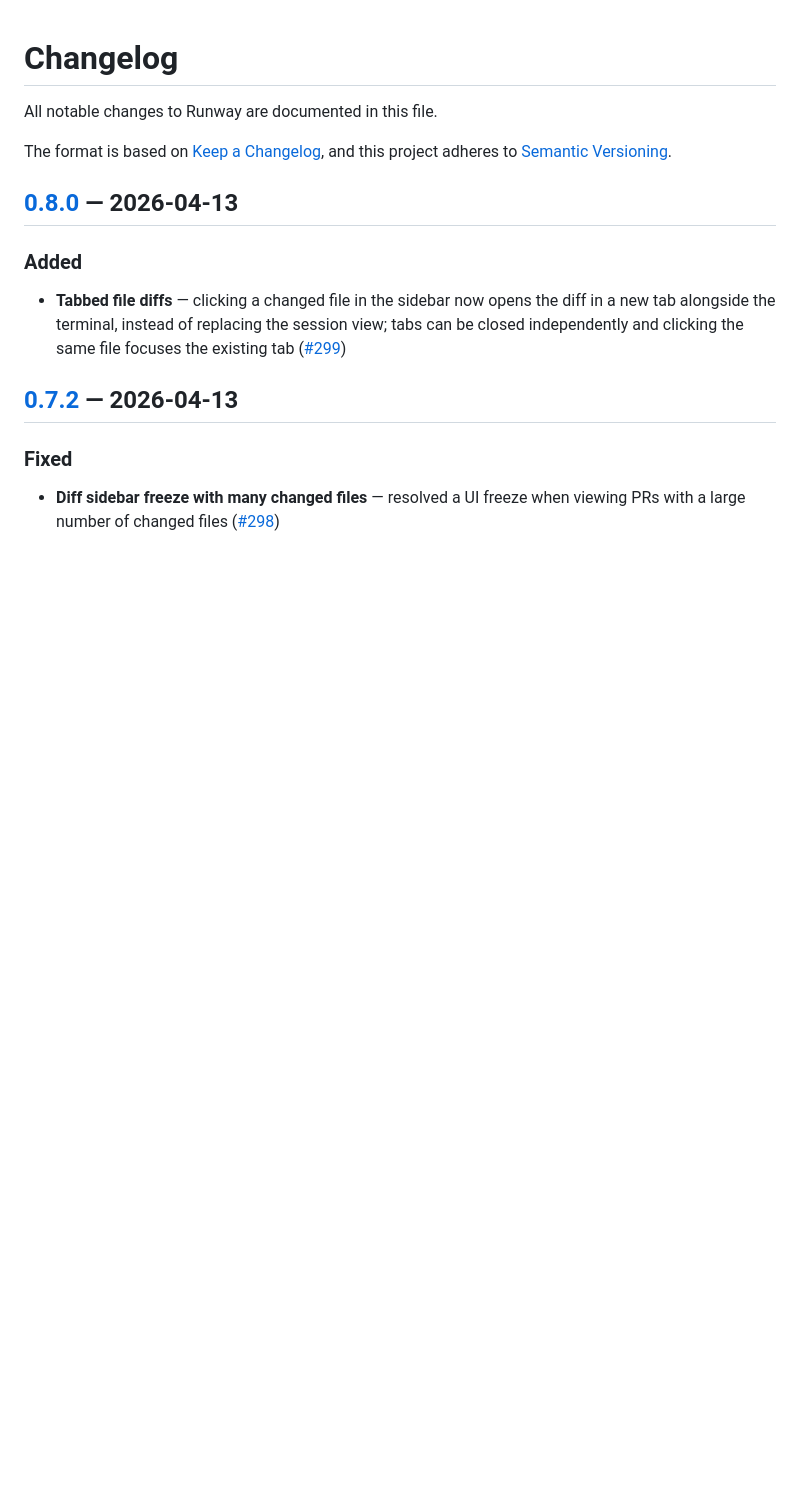
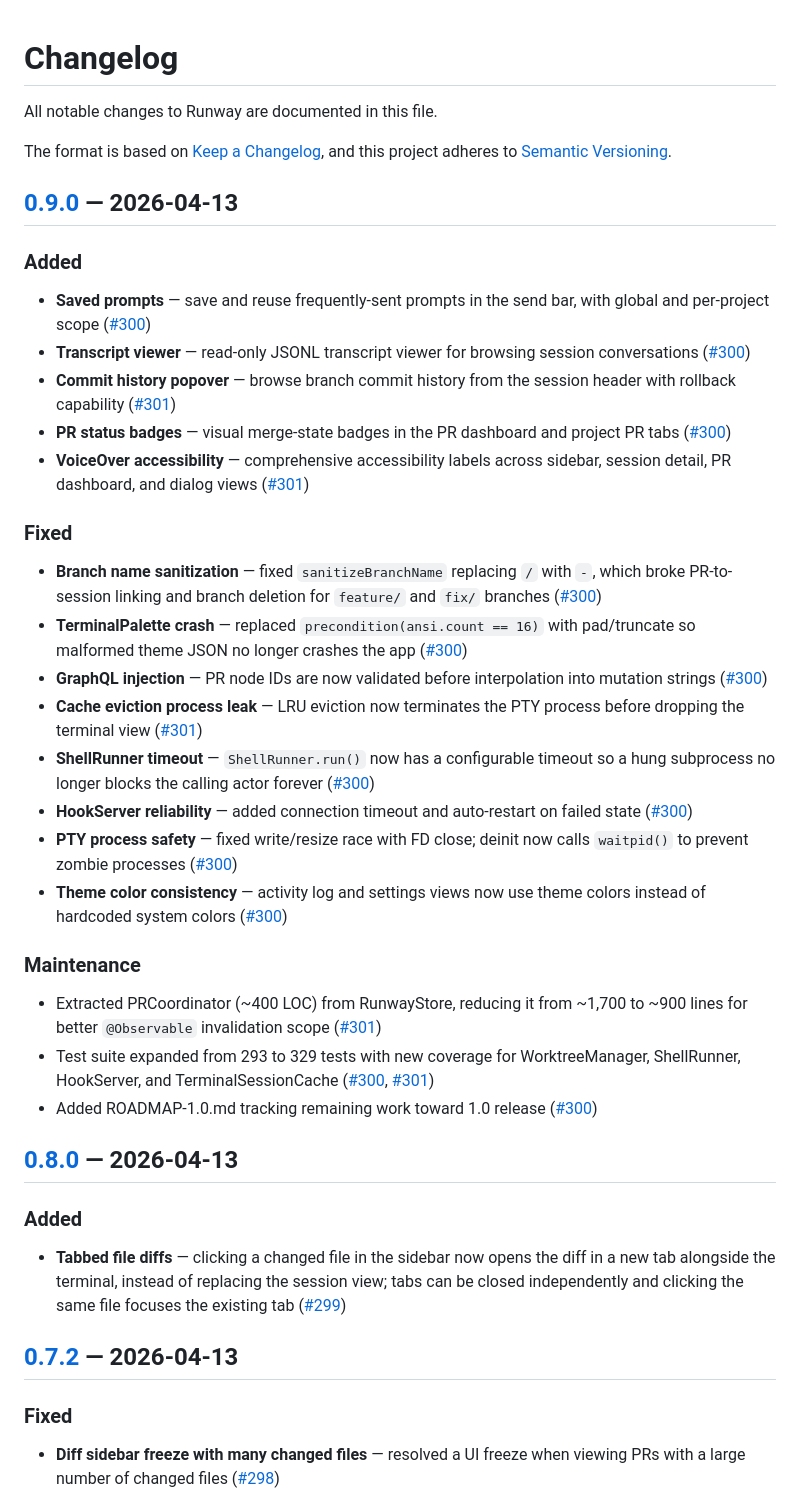
Before and after one commit to sjoeboo/runway, a Markdown page: CHANGELOG.md, the part around the change. GitHub-like rendering; blank space fills up the shorter version.

```diff
--- a/CHANGELOG.md
+++ b/CHANGELOG.md
@@ -4,6 +4,35 @@ All notable changes to Runway are documented in this file.
 
 The format is based on [Keep a Changelog](https://keepachangelog.com/),
 and this project adheres to [Semantic Versioning](https://semver.org/).
+
+## [0.9.0] — 2026-04-13
+
+### Added
+
+- **Saved prompts** — save and reuse frequently-sent prompts in the send bar, with global and per-project scope ([#300](https://github.com/sjoeboo/runway/pull/300))
+- **Transcript viewer** — read-only JSONL transcript viewer for browsing session conversations ([#300](https://github.com/sjoeboo/runway/pull/300))
+- **Commit history popover** — browse branch commit history from the session header with rollback capability ([#301](https://github.com/sjoeboo/runway/pull/301))
+- **PR status badges** — visual merge-state badges in the PR dashboard and project PR tabs ([#300](https://github.com/sjoeboo/runway/pull/300))
+- **VoiceOver accessibility** — comprehensive accessibility labels across sidebar, session detail, PR dashboard, and dialog views ([#301](https://github.com/sjoeboo/runway/pull/301))
+
+### Fixed
+
+- **Branch name sanitization** — fixed `sanitizeBranchName` replacing `/` with `-`, which broke PR-to-session linking and branch deletion for `feature/` and `fix/` branches ([#300](https://github.com/sjoeboo/runway/pull/300))
+- **TerminalPalette crash** — replaced `precondition(ansi.count == 16)` with pad/truncate so malformed theme JSON no longer crashes the app ([#300](https://github.com/sjoeboo/runway/pull/300))
+- **GraphQL injection** — PR node IDs are now validated before interpolation into mutation strings ([#300](https://github.com/sjoeboo/runway/pull/300))
+- **Cache eviction process leak** — LRU eviction now terminates the PTY process before dropping the terminal view ([#301](https://github.com/sjoeboo/runway/pull/301))
+- **ShellRunner timeout** — `ShellRunner.run()` now has a configurable timeout so a hung subprocess no longer blocks the calling actor forever ([#300](https://github.com/sjoeboo/runway/pull/300))
+- **HookServer reliability** — added connection timeout and auto-restart on failed state ([#300](https://github.com/sjoeboo/runway/pull/300))
+- **PTY process safety** — fixed write/resize race with FD close; deinit now calls `waitpid()` to prevent zombie processes ([#300](https://github.com/sjoeboo/runway/pull/300))
+- **Theme color consistency** — activity log and settings views now use theme colors instead of hardcoded system colors ([#300](https://github.com/sjoeboo/runway/pull/300))
+
+### Maintenance
+
+- Extracted PRCoordinator (~400 LOC) from RunwayStore, reducing it from ~1,700 to ~900 lines for better `@Observable` invalidation scope ([#301](https://github.com/sjoeboo/runway/pull/301))
+- Test suite expanded from 293 to 329 tests with new coverage for WorktreeManager, ShellRunner, HookServer, and TerminalSessionCache ([#300](https://github.com/sjoeboo/runway/pull/300), [#301](https://github.com/sjoeboo/runway/pull/301))
+- Added ROADMAP-1.0.md tracking remaining work toward 1.0 release ([#300](https://github.com/sjoeboo/runway/pull/300))
+
+[0.9.0]: https://github.com/sjoeboo/runway/compare/v0.8.0...v0.9.0
 
 ## [0.8.0] — 2026-04-13
 
```
Also changed, not shown: CLAUDE.md (+1 -1 lines), README.md (+4 -1 lines).
